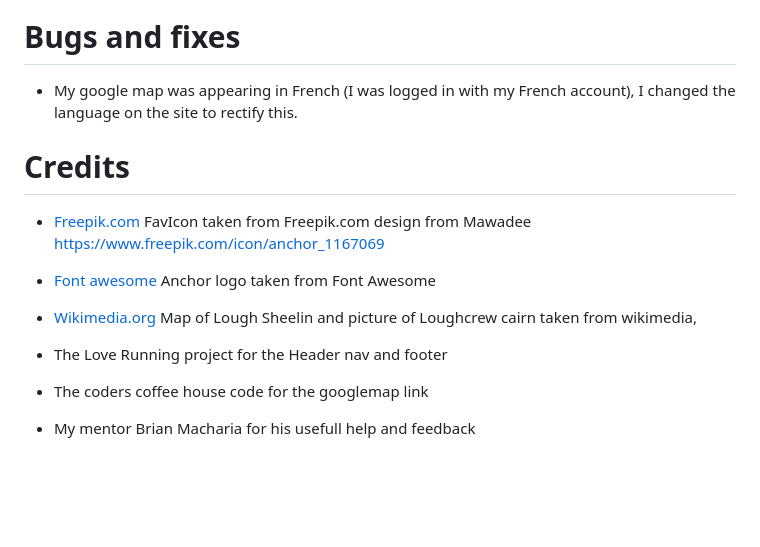
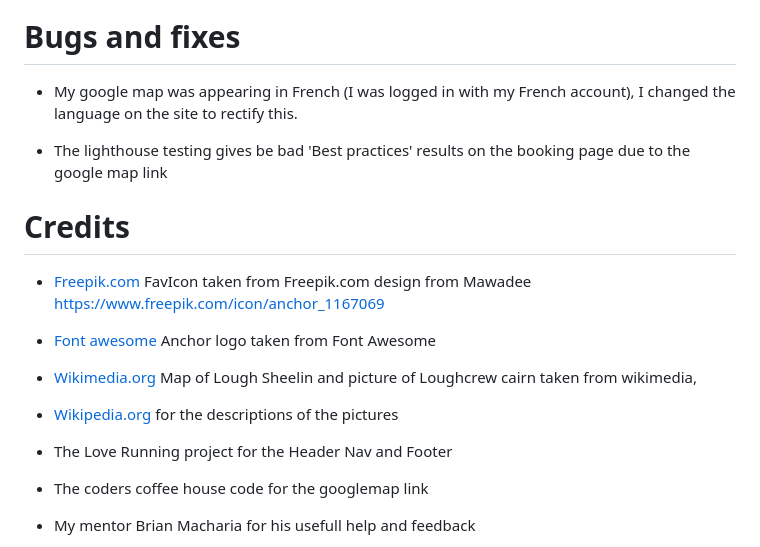
Before and after one commit to Cabillic/Lough-Sheelin-Boat-tour, a Markdown page: README.md, the part around the change. Drawn GitHub-style; blank space fills up the shorter version.

Commit message:
finish adding credits and add bug and fixes section

```diff
--- a/README.md
+++ b/README.md
@@ -256,9 +256,9 @@ HTML5 and CSS3 were used for this website.
 
  # Bugs and fixes
 
-  - My google map was appearing in French (I was logged in with my French account), I changed the language on the site to rectify this.
+- My google map was appearing in French (I was logged in with my French account), I changed the language on the site to rectify this.
 
-
+- The lighthouse testing gives be bad 'Best practices' results on the booking page due to the google map link
 
  # Credits
 
@@ -268,7 +268,9 @@ HTML5 and CSS3 were used for this website.
 
 - [Wikimedia.org](https://commons.wikimedia.org/wiki/File:Lough_Sheelin_map.JPG) Map of Lough Sheelin and picture of Loughcrew cairn taken from wikimedia,
 
-- The Love Running project for the Header nav and footer
+- [Wikipedia.org](https://en.wikipedia.org/wiki/Main_Page) for the descriptions of the pictures
+
+- The Love Running project for the Header Nav and Footer
 
 - The coders coffee house code for the googlemap link
 
```
